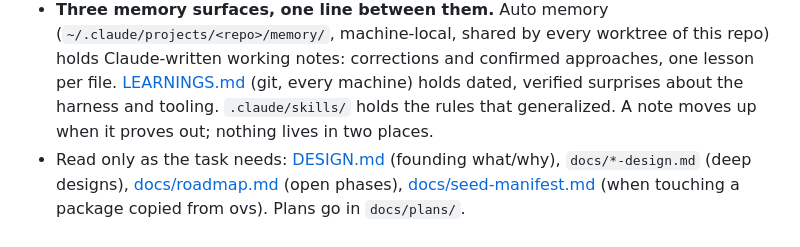
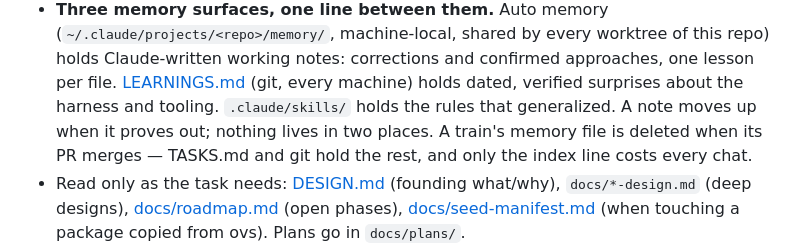
Before and after one commit to JollyGrin/grove, a Markdown page: CLAUDE.md, the part around the change. Rendered like a GitHub page.

Commit message:
docs: memory rule — a train's memory file is deleted when its PR merges
Memory pass 2026-10-11: 15 status-only memory files retired, index cut
from 7.4KB to 2.7KB. The rule keeps it that way.

Co-Authored-By: Claude Fable 5.1 <noreply@anthropic.com>
Claude-Session: https://claude.ai/code/session_01RD68tNTSAs8sX7RRfSL3mu

```diff
--- a/CLAUDE.md
+++ b/CLAUDE.md
@@ -28,7 +28,9 @@ a first-run wizard, and a layered learnings system. OSS-ready successor to
   and confirmed approaches, one lesson per file. [LEARNINGS.md](LEARNINGS.md)
   (git, every machine) holds dated, verified surprises about the harness
   and tooling. `.claude/skills/` holds the rules that generalized. A note
-  moves up when it proves out; nothing lives in two places.
+  moves up when it proves out; nothing lives in two places. A train's
+  memory file is deleted when its PR merges — TASKS.md and git hold the
+  rest, and only the index line costs every chat.
 - Read only as the task needs: [DESIGN.md](DESIGN.md) (founding what/why),
   `docs/*-design.md` (deep designs), [docs/roadmap.md](docs/roadmap.md)
   (open phases), [docs/seed-manifest.md](docs/seed-manifest.md) (when
```
